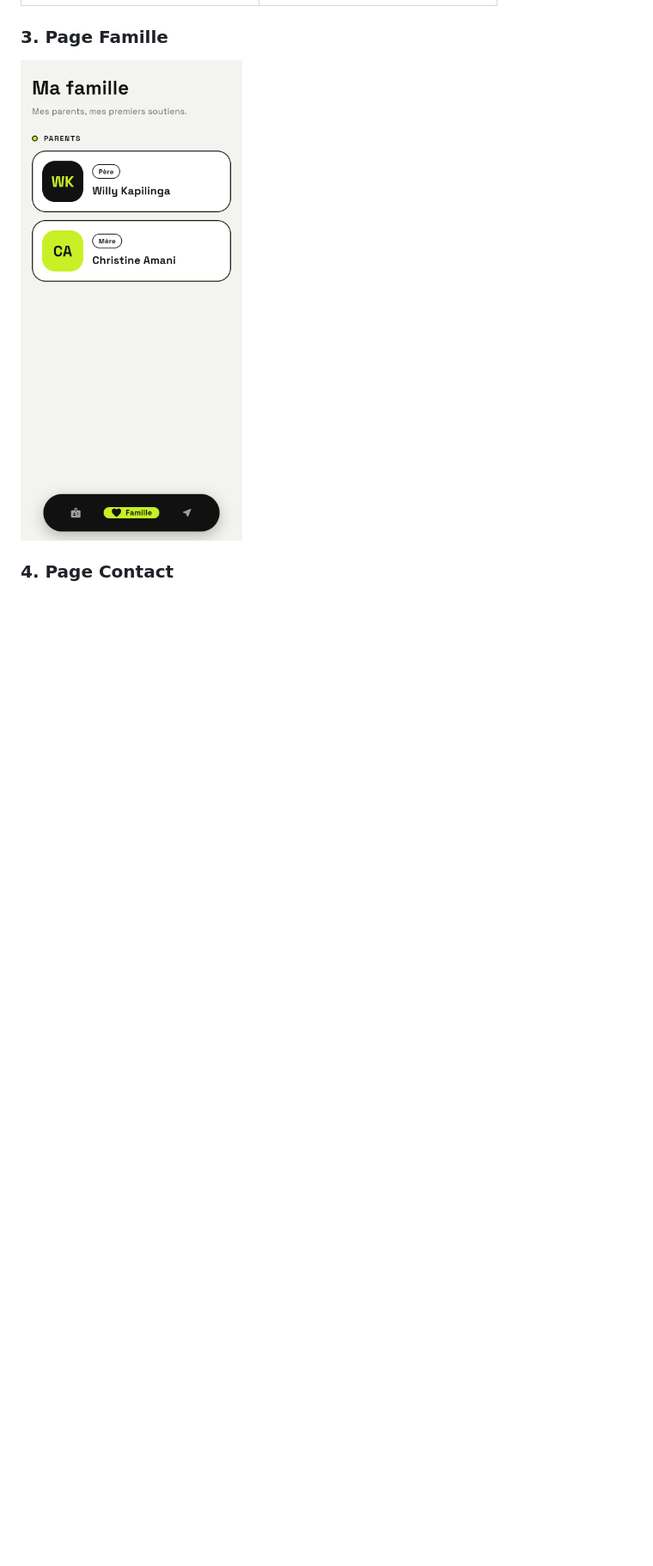
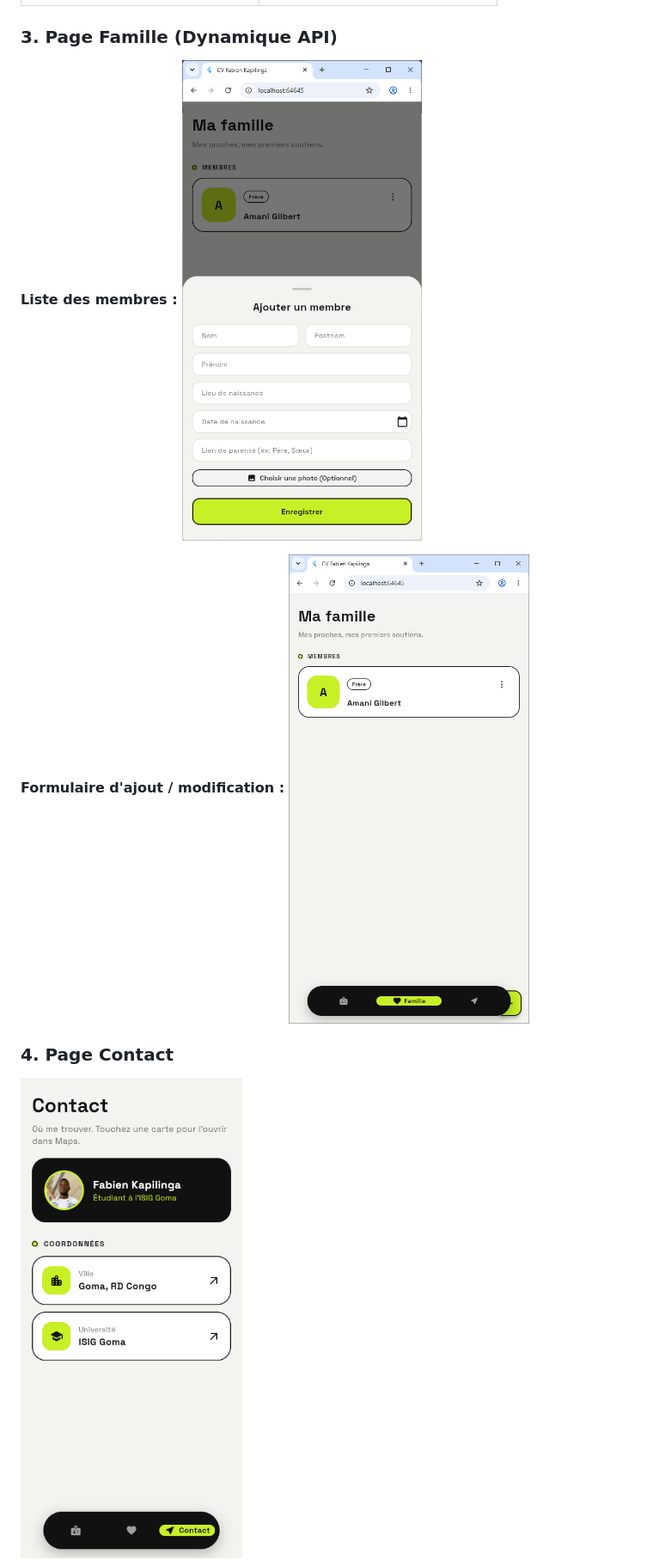
Before and after one commit to fabien970/cv_flutterfabien, a Markdown page: README.md, the part around one of its changes. Shown at 86% size. GitHub-like rendering; pictures changed too: screenshots/04_famille_liste.png (added), screenshots/06_famille_form.png (added); blank space fills up the shorter version.

```diff
--- a/README.md
+++ b/README.md
@@ -29,9 +44,13 @@ L'accès à l'application se fait par une page de connexion.
 |:---:|:---:|
 | <img src="screenshots/02_cv_1.png" width="250" alt="CV 1"> | <img src="screenshots/03_cv_2.png" width="250" alt="CV 2"> |
 
-### 3. Page Famille
+### 3. Page Famille (Dynamique API)
+**Liste des membres :**
+<img src="screenshots/04_famille_liste.png" width="280" alt="Page famille liste">
 
-<img src="screenshots/04_famille.png" width="280" alt="Page famille">
+**Formulaire d'ajout / modification :**
+<img src="screenshots/06_famille_form.png" width="280" alt="Formulaire famille">
 
 ### 4. Page Contact
+<img src="screenshots/05_contact.png" width="280" alt="Page contact">
 
```
Also changed, not shown: other parts of README.md (+47 -23 lines), screenshots/07_base_de_donnees.png (added), 4 other files.
